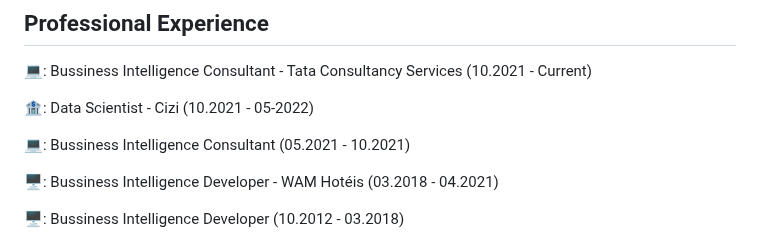
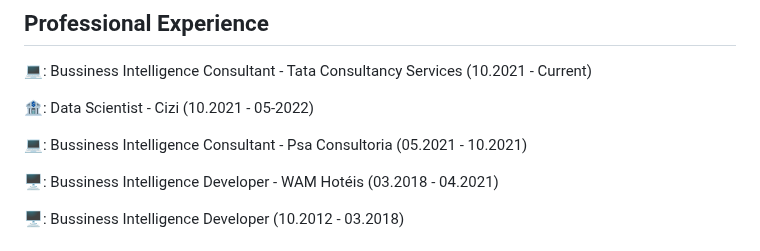
Before and after one commit to Robisonnunes/RobisonNunes, a Markdown page: README.md, the part around the change. Rendered like a GitHub page.

```diff
--- a/README.md
+++ b/README.md
@@ -33,7 +33,7 @@ Tata Consultancy Services :crit,2022-07-01,2023-04-01
 
 🏦: Data Scientist - Cizi (10.2021 - 05-2022)
 
-💻:	Bussiness Intelligence Consultant (05.2021 - 10.2021)
+💻:	Bussiness Intelligence Consultant - Psa Consultoria (05.2021 - 10.2021)
 
 🖥️:	Bussiness Intelligence Developer - WAM Hotéis (03.2018 - 04.2021)
 
```
